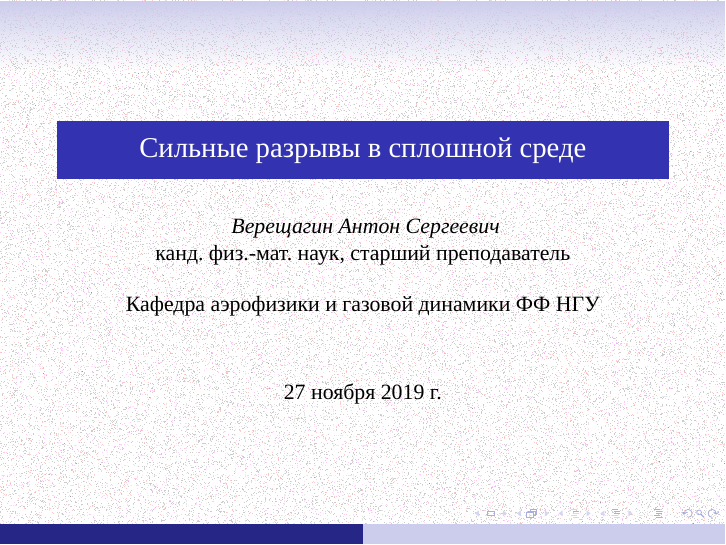
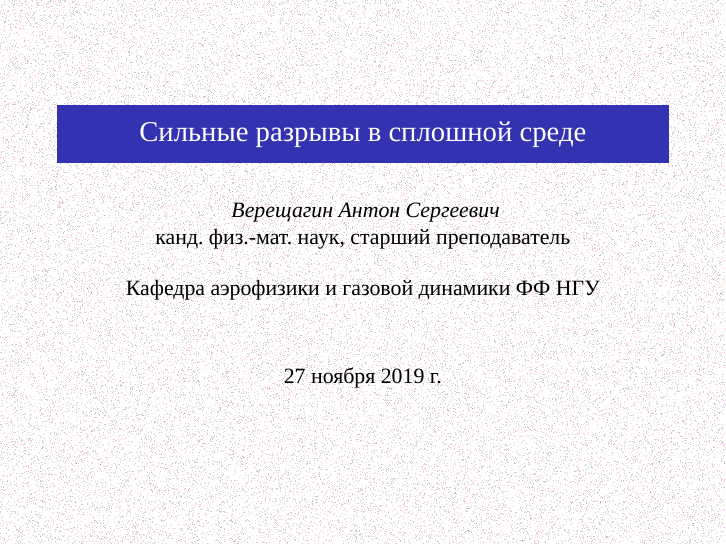
Before and after one commit to the-mozart/tagd, LaTeX slides (lecture_09/tex/lecture_09.tex): page 1 of 19. Compiled offline with XeLaTeX; a missing font is replaced by an installed copy or a similar font.

```diff
--- a/lecture_09/tex/lecture_09.tex
+++ b/lecture_09/tex/lecture_09.tex
@@ -2,65 +2,13 @@
 
 \usepackage{beamerthemesplit}
 \usetheme{Singapore} %Copenhagen}
-%\usecolortheme{whale}
-
-%\usepackage[T2A]{fontenc}
-%\usepackage[utf8]{inputenc}
-%\usepackage[russian]{babel}
-
-\usepackage[main=russian,english]{babel}   %% загружает пакет многоязыковой вёрстки
-\usepackage{fontspec}      %% подготавливает загрузку шрифтов Open Type, True Type и др.
-\defaultfontfeatures{Ligatures={TeX},Renderer=Basic}  %% свойства шрифтов по умолчанию
-\setmainfont{Times New Roman} %% задаёт основной шрифт документа
-%\usefonttheme{professionalfonts}% SOLUTION
-\usefonttheme{serif}
-
-\usepackage{hyperref}
-\usepackage{textcomp}
-\usepackage{amssymb,amsmath}
-%\usepackage{animate}
-%\usepackage{longtable}
-\usepackage{xcolor}
-
-%\usepackage{pgffor}
-\usepackage{enumitem}
 
 
-\newcounter{N}
+\input{../../include/preamble.inc}
+\input{../../include/definitions.inc}
+\input{../../include/author.inc}
 
-%% Форматирование окружения itemize
-%\usepackage{ragged2e}
-%\let\olditem\item
-%\renewcommand\item{\olditem\justifying}
-
-
-\newcommand{\argxi}{(\xi^1,\xi^2,\xi^3)}
-\newcommand{\argx}{(x^1,x^2,x^3)}
-
-\newcommand{\argxiv}{(\vec{\xi})}
-\newcommand{\argxv}{(\vec{x})}
-
-
-\newcommand{\argxbarn}{(\bar{x}^1,\bar{x}^2,\ldots, \bar{x}^n)}
-\newcommand{\argxn}{(x^1, x^2,\ldots, x^n)}
-
-\newcommand{\argtxi}{(t, \xi^1,\xi^2,\xi^3)}
-\newcommand{\argtoxi}{(t_0, \xi^1,\xi^2,\xi^3)}
-
-\newcommand{\argtxiv}{(t, \vec{\xi})}
-\newcommand{\argtoxiv}{(t_0, \vec{\xi})}
-
-
-\newcommand{\argtx}{(t, x^1,x^2,x^3)}
-\newcommand{\argtox}{(t_0, x^1,x^2,x^3)}
-
-\newcommand{\argtxv}{(t, \vec{x})}
-\newcommand{\argtoxv}{(t_0, \vec{x})}
-
-
-\newcommand{\pd}[2]{\frac{\partial #1}{\partial #2}}
-\newcommand{\pdk}[2]{\frac{\partial^2 #1}{\partial #2^2}}
-
+\usepackage{enumitem}
 
 \title[]{Сильные разрывы в сплошной среде}
 
@@ -74,6 +22,6 @@
 
 \begin{document}
 
-\frame{\titlepage}
+\frame[plain]{\titlepage}
 
 
```
Also changed, not shown: lecture_09/tex/lecture_09.pdf, lecture_09/tex/lecture_09.tex (2 more changed lines).
